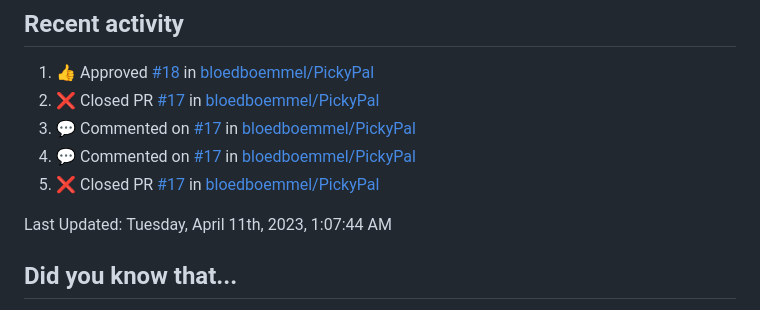
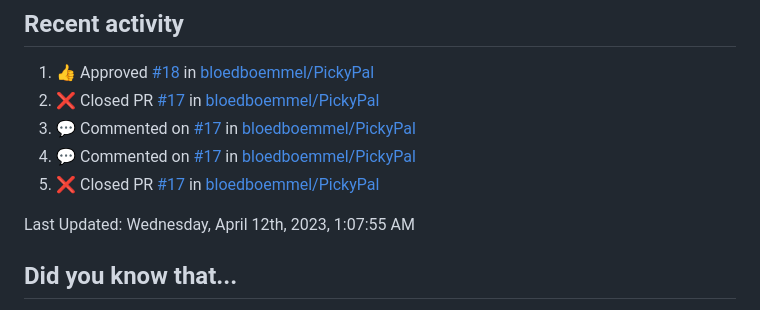
Before and after one commit to bloedboemmel/bloedboemmel, a Markdown page: README.md, the part around the change. GitHub-like rendering.

Commit message:
☕ During a coffee-break my humble bot updated my activity

```diff
--- a/README.md
+++ b/README.md
@@ -99,7 +99,7 @@ I know this code is still quite messy. I will work on it at [My Connect4-Repo](h
 <!--RECENT_ACTIVITY:end-->
 
 <!--RECENT_ACTIVITY:last_update-->
-Last Updated: Tuesday, April 11th, 2023, 1:07:44 AM
+Last Updated: Wednesday, April 12th, 2023, 1:07:55 AM
 <!--RECENT_ACTIVITY:last_update_end-->
 
 
```
